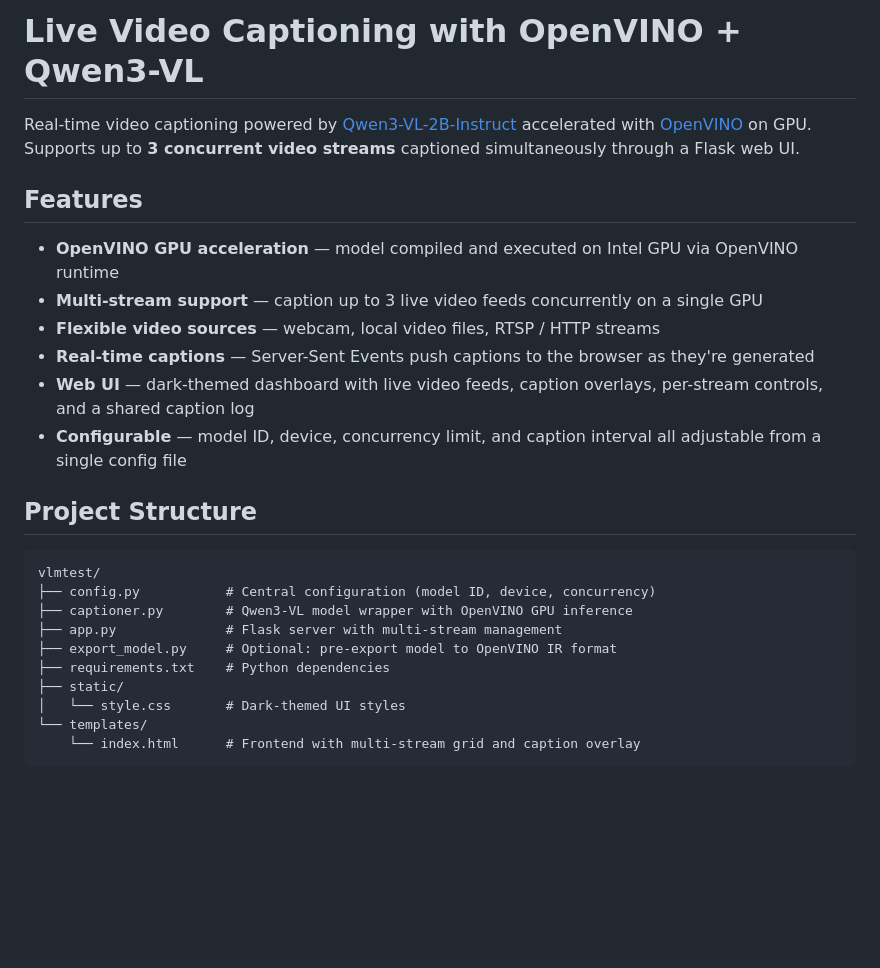
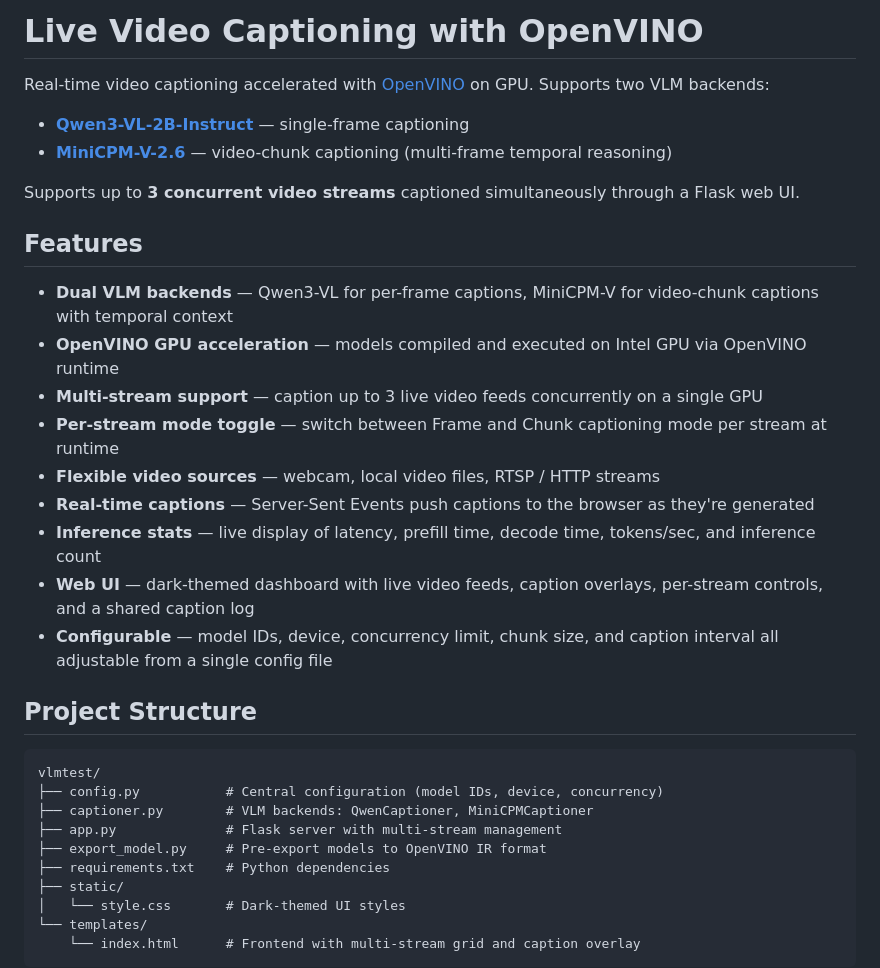
Before and after one commit to wallacezq/vlmtest, a Markdown page: README.md, the part around one of its changes. Rendered like a GitHub page; blank space fills up the shorter version.

````diff
--- a/README.md
+++ b/README.md
@@ -1,24 +1,32 @@
-# Live Video Captioning with OpenVINO + Qwen3-VL
+# Live Video Captioning with OpenVINO
 
-Real-time video captioning powered by [Qwen3-VL-2B-Instruct](https://huggingface.co/Qwen/Qwen3-VL-2B-Instruct) accelerated with [OpenVINO](https://github.com/openvinotoolkit/openvino) on GPU. Supports up to **3 concurrent video streams** captioned simultaneously through a Flask web UI.
+Real-time video captioning accelerated with [OpenVINO](https://github.com/openvinotoolkit/openvino) on GPU. Supports two VLM backends:
+
+- **[Qwen3-VL-2B-Instruct](https://huggingface.co/Qwen/Qwen3-VL-2B-Instruct)** — single-frame captioning
+- **[MiniCPM-V-2.6](https://huggingface.co/openbmb/MiniCPM-V-2_6)** — video-chunk captioning (multi-frame temporal reasoning)
+
+Supports up to **3 concurrent video streams** captioned simultaneously through a Flask web UI.
 
 ## Features
 
-- **OpenVINO GPU acceleration** — model compiled and executed on Intel GPU via OpenVINO runtime
+- **Dual VLM backends** — Qwen3-VL for per-frame captions, MiniCPM-V for video-chunk captions with temporal context
+- **OpenVINO GPU acceleration** — models compiled and executed on Intel GPU via OpenVINO runtime
 - **Multi-stream support** — caption up to 3 live video feeds concurrently on a single GPU
+- **Per-stream mode toggle** — switch between Frame and Chunk captioning mode per stream at runtime
 - **Flexible video sources** — webcam, local video files, RTSP / HTTP streams
 - **Real-time captions** — Server-Sent Events push captions to the browser as they're generated
+- **Inference stats** — live display of latency, prefill time, decode time, tokens/sec, and inference count
 - **Web UI** — dark-themed dashboard with live video feeds, caption overlays, per-stream controls, and a shared caption log
-- **Configurable** — model ID, device, concurrency limit, and caption interval all adjustable from a single config file
+- **Configurable** — model IDs, device, concurrency limit, chunk size, and caption interval all adjustable from a single config file
 
 ## Project Structure
 
 ```
 vlmtest/
-├── config.py           # Central configuration (model ID, device, concurrency)
-├── captioner.py        # Qwen3-VL model wrapper with OpenVINO GPU inference
+├── config.py           # Central configuration (model IDs, device, concurrency)
+├── captioner.py        # VLM backends: QwenCaptioner, MiniCPMCaptioner
 ├── app.py              # Flask server with multi-stream management
-├── export_model.py     # Optional: pre-export model to OpenVINO IR format
+├── export_model.py     # Pre-export models to OpenVINO IR format
 ├── requirements.txt    # Python dependencies
 ├── static/
 │   └── style.css       # Dark-themed UI styles
````
Also changed, not shown: other parts of README.md (+54 -17 lines).
